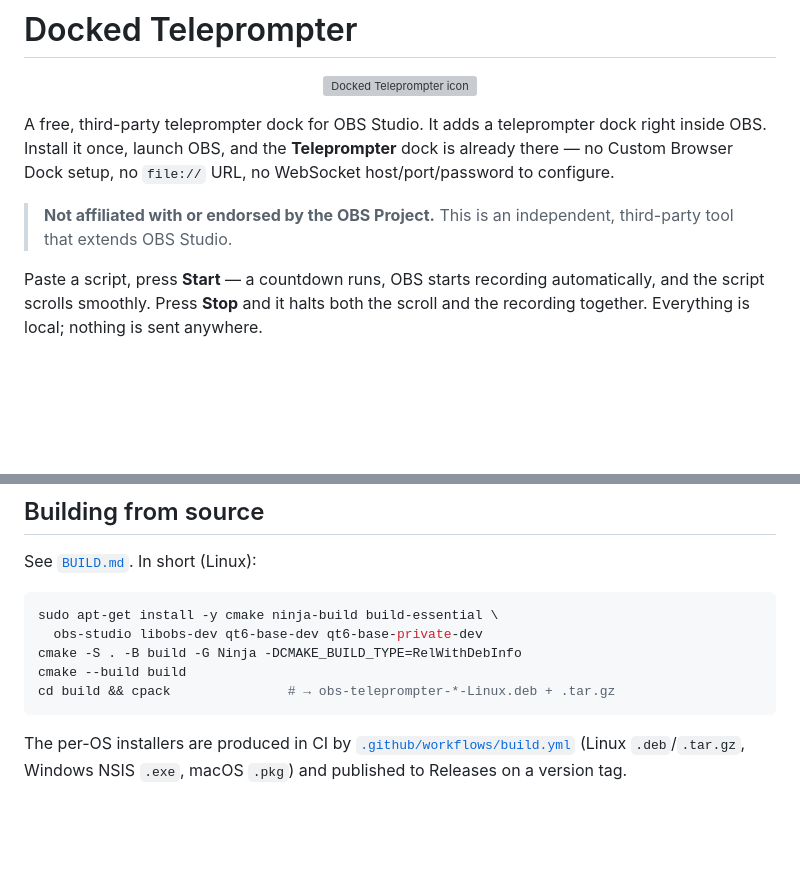
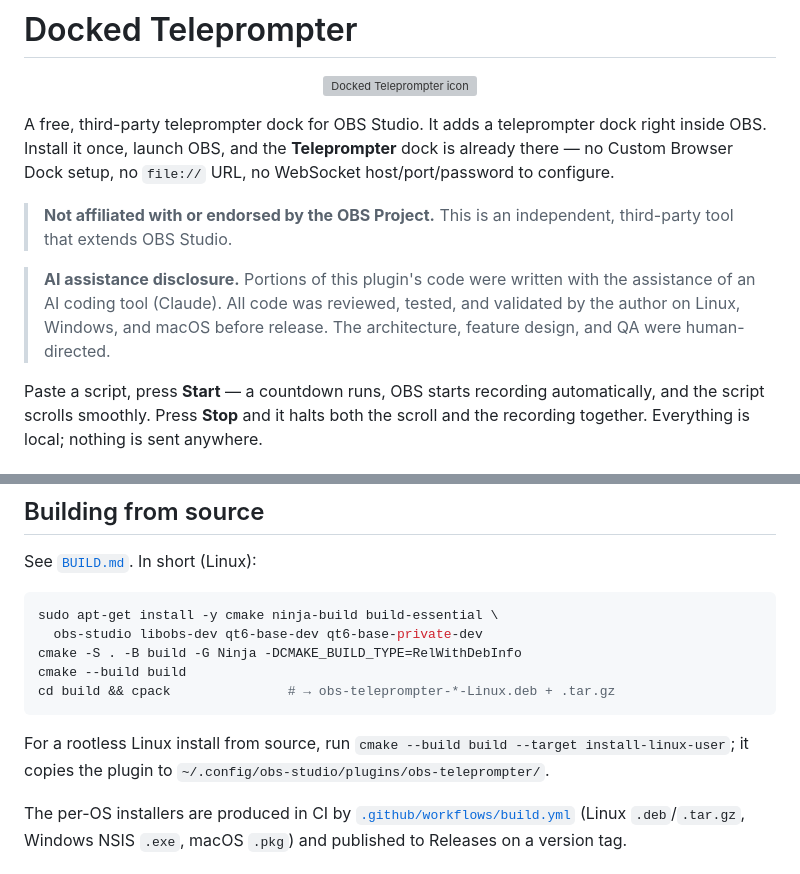
Before and after one commit to merkrahq/obs-teleprompter, a Markdown page: README.md, 2 parts joined by grey strips. GitHub-like rendering; blank space fills up the shorter version; grey boxes are pictures that could not be loaded.

Commit message:
Add AI assistance disclosure to README
Discloses AI-assisted code authorship per OBS Project resource
guidelines, alongside the existing third-party affiliation notice.

````diff
--- a/README.md
+++ b/README.md
@@ -10,6 +10,11 @@ Custom Browser Dock setup, no `file://` URL, no WebSocket host/port/password to
 
 > **Not affiliated with or endorsed by the OBS Project.** This is an independent, third-party
 > tool that extends OBS Studio.
+
+> **AI assistance disclosure.** Portions of this plugin's code were written with the assistance
+> of an AI coding tool (Claude). All code was reviewed, tested, and validated by the author on
+> Linux, Windows, and macOS before release. The architecture, feature design, and QA were
+> human-directed.
 
 Paste a script, press **Start** — a countdown runs, OBS starts recording automatically, and
 the script scrolls smoothly. Press **Stop** and it halts both the scroll and the recording
@@ -127,6 +132,10 @@ cmake --build build
 cd build && cpack               # → obs-teleprompter-*-Linux.deb + .tar.gz
 ```
 
+For a rootless Linux install from source, run
+`cmake --build build --target install-linux-user`; it copies the plugin to
+`~/.config/obs-studio/plugins/obs-teleprompter/`.
+
 The per-OS installers are produced in CI by
 [`.github/workflows/build.yml`](./.github/workflows/build.yml) (Linux `.deb`/`.tar.gz`, Windows
 NSIS `.exe`, macOS `.pkg`) and published to Releases on a version tag.
````
